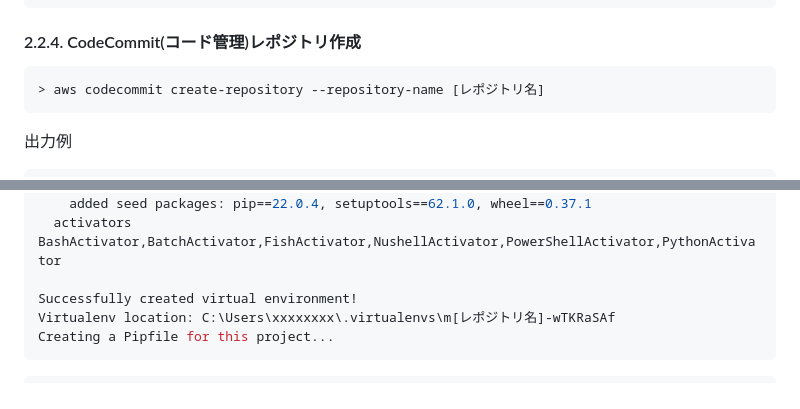
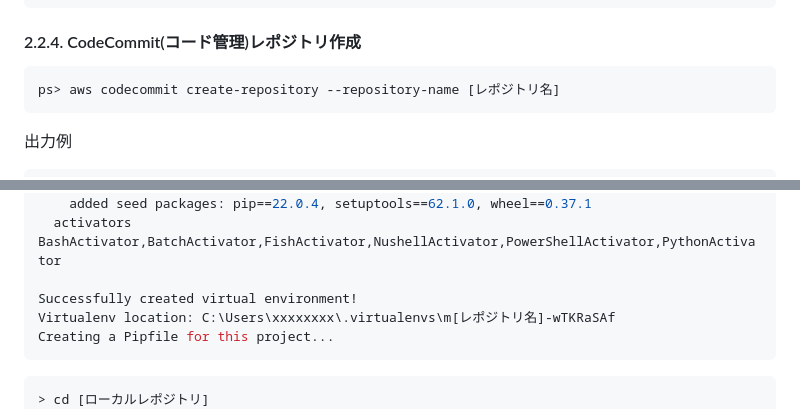
Before and after one commit to glass3839/iac-self-learning, a Markdown page: README.md, 2 parts joined by grey strips. Rendered like a GitHub page.

````diff
--- a/README.md
+++ b/README.md
@@ -108,7 +113,7 @@ Default output format : json
 #### 2.2.4. CodeCommit(コード管理)レポジトリ作成
 
 ```bash
-> aws codecommit create-repository --repository-name [レポジトリ名]
+ps> aws codecommit create-repository --repository-name [レポジトリ名]
 ```
 
 出力例
@@ -164,6 +171,7 @@ Creating a Pipfile for this project...
 ```
 
 ```bash
+> cd [ローカルレポジトリ]
 > python -m pipenv install aws-sam-cli
 Installing aws-sam-cli...
 Adding aws-sam-cli to Pipfile's [packages]...
````
Also changed, not shown: other parts of README.md (+31 -31 lines), 0.CloudFormation/README.md (added, +53 -0 lines), images/img.dio.png.
